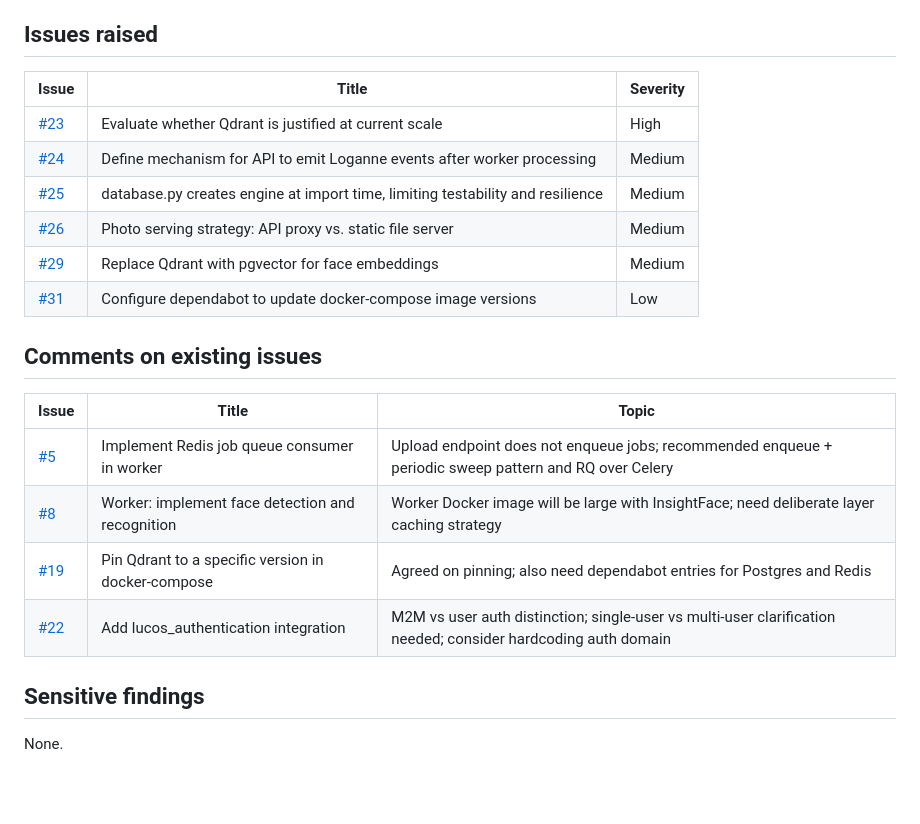
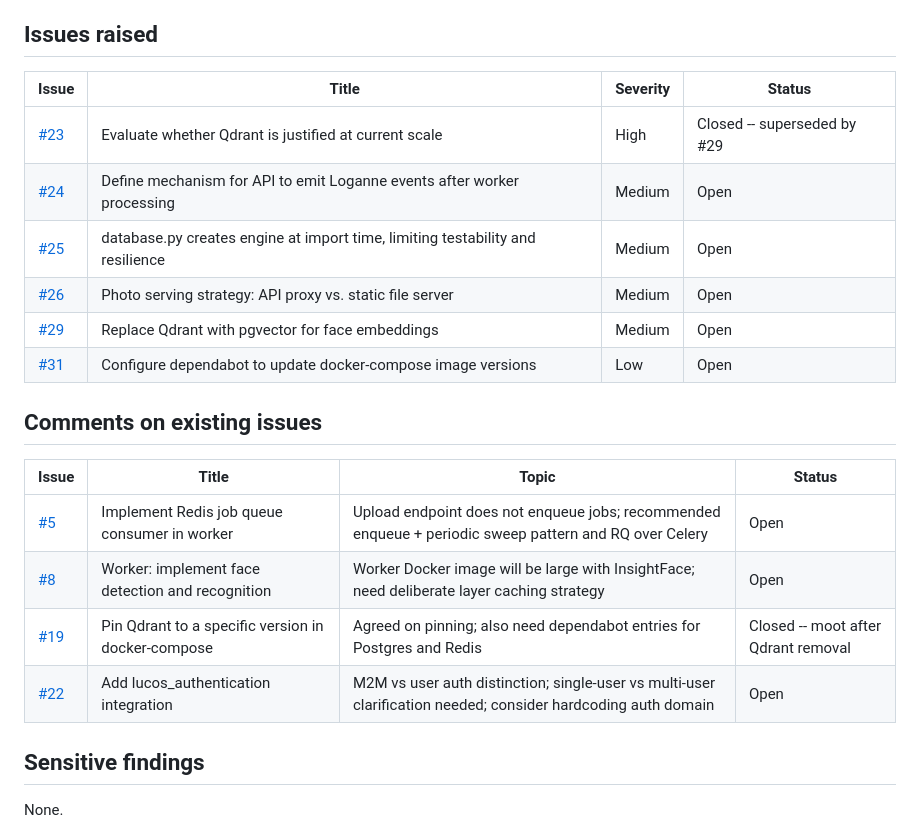
Before and after one commit to lucas42/lucos_photos, a Markdown page: docs/reviews/2026-02-28-review.md, the part around the change. Rendered like a GitHub page; blank space fills up the shorter version.

Commit message:
Address SRE review feedback on architectural review document
- Add Status column to both "Issues raised" and "Comments on existing
  issues" tables, marking #23 as closed (superseded by #29) and #19
  as closed (moot after Qdrant removal)
- Add Documentation section to CLAUDE.md with pointers to docs/adr/
  and docs/reviews/ for discoverability
- Keep Severity column (rather than reverting to Summary) as it is
  more operationally useful for triage

Refs lucas42/lucos#24

```diff
--- a/docs/reviews/2026-02-28-review.md
+++ b/docs/reviews/2026-02-28-review.md
@@ -31,23 +31,23 @@ The project has strong foundations. The API/worker separation is clean, the CLAU
 
 ## Issues raised
 
-| Issue | Title | Severity |
-|---|---|---|
-| [#23](https://github.com/lucas42/lucos_photos/issues/23) | Evaluate whether Qdrant is justified at current scale | High |
-| [#24](https://github.com/lucas42/lucos_photos/issues/24) | Define mechanism for API to emit Loganne events after worker processing | Medium |
-| [#25](https://github.com/lucas42/lucos_photos/issues/25) | database.py creates engine at import time, limiting testability and resilience | Medium |
-| [#26](https://github.com/lucas42/lucos_photos/issues/26) | Photo serving strategy: API proxy vs. static file server | Medium |
-| [#29](https://github.com/lucas42/lucos_photos/issues/29) | Replace Qdrant with pgvector for face embeddings | Medium |
-| [#31](https://github.com/lucas42/lucos_photos/issues/31) | Configure dependabot to update docker-compose image versions | Low |
+| Issue | Title | Severity | Status |
+|---|---|---|---|
+| [#23](https://github.com/lucas42/lucos_photos/issues/23) | Evaluate whether Qdrant is justified at current scale | High | Closed -- superseded by #29 |
+| [#24](https://github.com/lucas42/lucos_photos/issues/24) | Define mechanism for API to emit Loganne events after worker processing | Medium | Open |
+| [#25](https://github.com/lucas42/lucos_photos/issues/25) | database.py creates engine at import time, limiting testability and resilience | Medium | Open |
+| [#26](https://github.com/lucas42/lucos_photos/issues/26) | Photo serving strategy: API proxy vs. static file server | Medium | Open |
+| [#29](https://github.com/lucas42/lucos_photos/issues/29) | Replace Qdrant with pgvector for face embeddings | Medium | Open |
+| [#31](https://github.com/lucas42/lucos_photos/issues/31) | Configure dependabot to update docker-compose image versions | Low | Open |
 
 ## Comments on existing issues
 
-| Issue | Title | Topic |
-|---|---|---|
-| [#5](https://github.com/lucas42/lucos_photos/issues/5) | Implement Redis job queue consumer in worker | Upload endpoint does not enqueue jobs; recommended enqueue + periodic sweep pattern and RQ over Celery |
-| [#8](https://github.com/lucas42/lucos_photos/issues/8) | Worker: implement face detection and recognition | Worker Docker image will be large with InsightFace; need deliberate layer caching strategy |
-| [#19](https://github.com/lucas42/lucos_photos/issues/19) | Pin Qdrant to a specific version in docker-compose | Agreed on pinning; also need dependabot entries for Postgres and Redis |
-| [#22](https://github.com/lucas42/lucos_photos/issues/22) | Add lucos_authentication integration | M2M vs user auth distinction; single-user vs multi-user clarification needed; consider hardcoding auth domain |
+| Issue | Title | Topic | Status |
+|---|---|---|---|
+| [#5](https://github.com/lucas42/lucos_photos/issues/5) | Implement Redis job queue consumer in worker | Upload endpoint does not enqueue jobs; recommended enqueue + periodic sweep pattern and RQ over Celery | Open |
+| [#8](https://github.com/lucas42/lucos_photos/issues/8) | Worker: implement face detection and recognition | Worker Docker image will be large with InsightFace; need deliberate layer caching strategy | Open |
+| [#19](https://github.com/lucas42/lucos_photos/issues/19) | Pin Qdrant to a specific version in docker-compose | Agreed on pinning; also need dependabot entries for Postgres and Redis | Closed -- moot after Qdrant removal |
+| [#22](https://github.com/lucas42/lucos_photos/issues/22) | Add lucos_authentication integration | M2M vs user auth distinction; single-user vs multi-user clarification needed; consider hardcoding auth domain | Open |
 
 ## Sensitive findings
 
```
Also changed, not shown: CLAUDE.md (+5 -0 lines).
